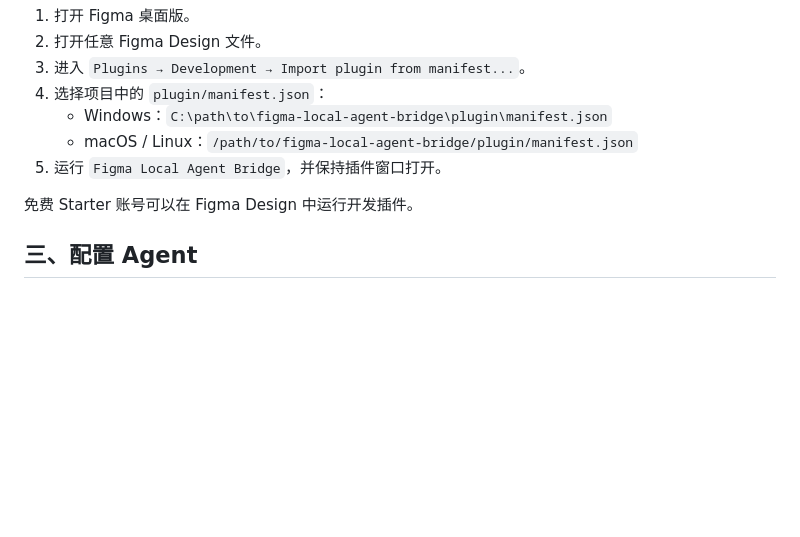
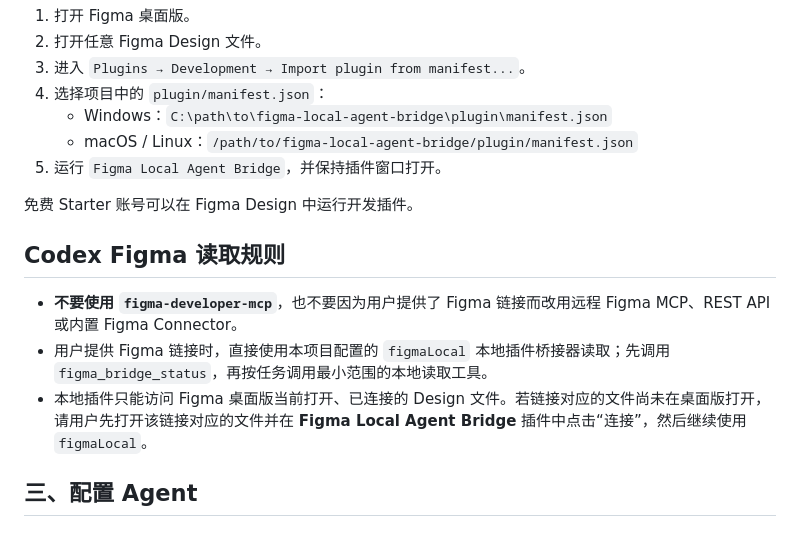
Before and after one commit to elves-ai/figma-local-agent-bridge, a Markdown page: README.md, the part around the change. Drawn GitHub-style; blank space fills up the shorter version.

Commit message:
补充本地 Figma 插件使用规则

```diff
--- a/README.md
+++ b/README.md
@@ -47,6 +47,12 @@ npm start
 5. 运行 `Figma Local Agent Bridge`，并保持插件窗口打开。
 
 免费 Starter 账号可以在 Figma Design 中运行开发插件。
+
+## Codex Figma 读取规则
+
+- **不要使用 `figma-developer-mcp`**，也不要因为用户提供了 Figma 链接而改用远程 Figma MCP、REST API 或内置 Figma Connector。
+- 用户提供 Figma 链接时，直接使用本项目配置的 `figmaLocal` 本地插件桥接器读取；先调用 `figma_bridge_status`，再按任务调用最小范围的本地读取工具。
+- 本地插件只能访问 Figma 桌面版当前打开、已连接的 Design 文件。若链接对应的文件尚未在桌面版打开，请用户先打开该链接对应的文件并在 **Figma Local Agent Bridge** 插件中点击“连接”，然后继续使用 `figmaLocal`。
 
 ## 三、配置 Agent
 
```
